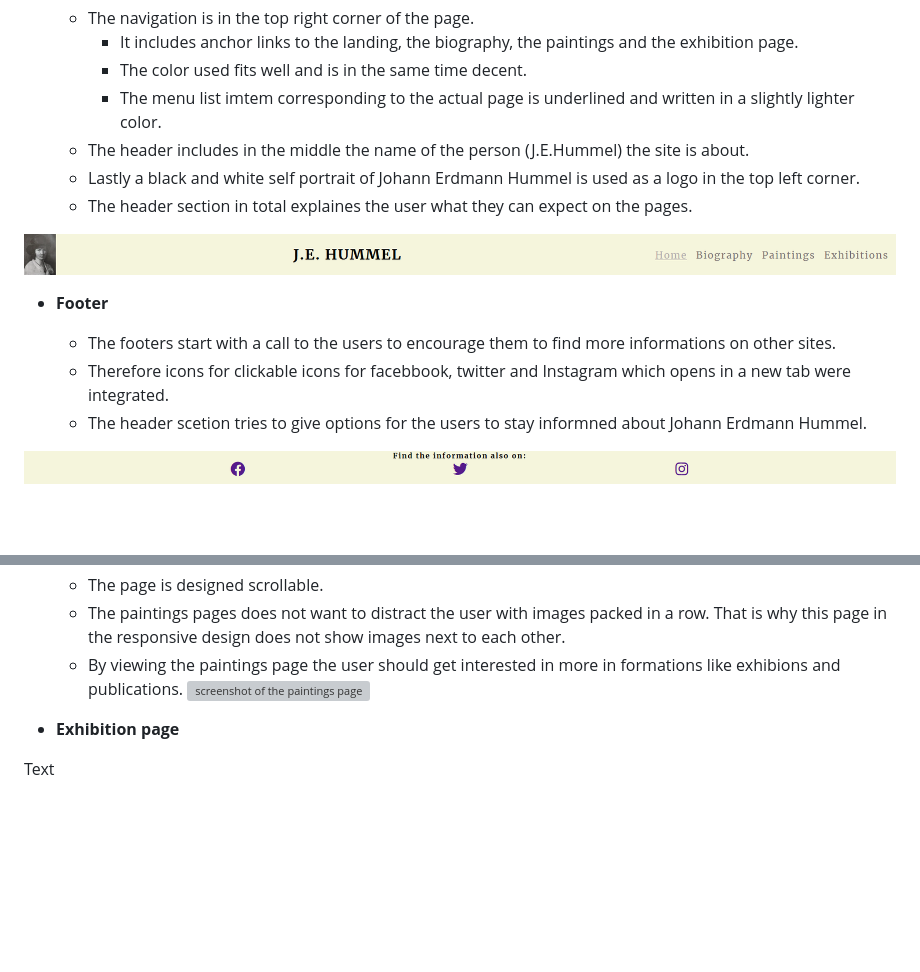
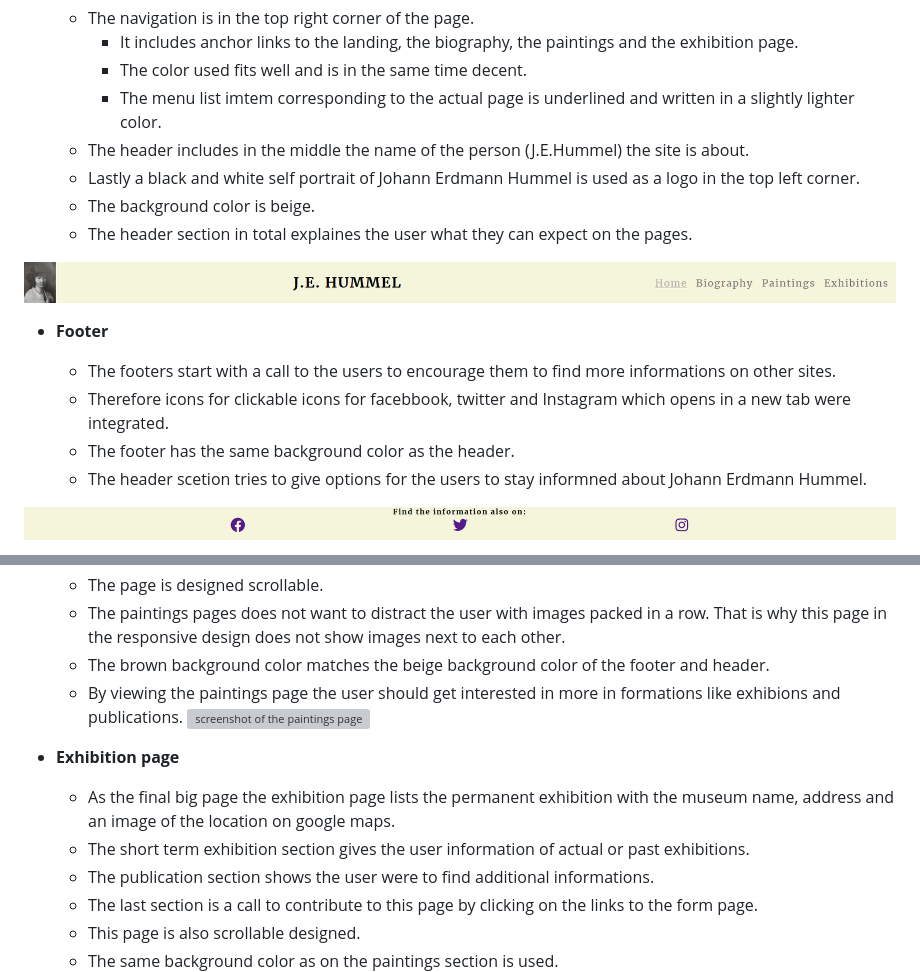
Before and after one commit to RenaSchott/Project1-J.E.Hummel, a Markdown page: README.md, 2 parts joined by grey strips. Drawn GitHub-style; blank space fills up the shorter version; grey boxes are pictures that could not be loaded.

Commit message:
Added information of the exhibition page as well as background color information of the Header, Footer and paintings page in the readme file

```diff
--- a/README.md
+++ b/README.md
@@ -21,6 +21,7 @@ View the live project here: https://renaschott.github.io/Project1-J.E.Hummel/
     - The menu list imtem corresponding to the actual page is underlined and written in a slightly lighter color.
   - The header includes in the middle the name of the person (J.E.Hummel) the site is about.
   - Lastly a black and white self portrait of Johann Erdmann Hummel is used as a logo in the top left corner.
+  - The background color is beige.
   - The header section in total explaines the user what they can expect on the pages.
 
 ![screenshot of the header](assets/readme-images/header.png)
@@ -29,6 +30,7 @@ View the live project here: https://renaschott.github.io/Project1-J.E.Hummel/
 
     - The footers start with a call to the users to encourage them to find more informations on other sites.
     - Therefore icons for clickable icons for facebbook, twitter and Instagram which opens in a new tab were integrated.
+    - The footer has the same background color as the header.
     - The header scetion tries to give options for the users to stay informned about Johann Erdmann Hummel.
 
 ![screenshot of the footer](assets/readme-images/footer.png)
@@ -54,12 +56,18 @@ View the live project here: https://renaschott.github.io/Project1-J.E.Hummel/
     - The names and dates of the paintings and drawing are listed in the corresponding box right underneath the image.
     - The page is designed scrollable.
     - The paintings pages does not want to distract the user with images packed in a row. That is why this page in the responsive design does not show images next to each other.
+    - The brown background color matches the beige background color of the footer and header.
     - By viewing the paintings page the user should get interested in more in formations like exhibions and publications.
 ![screenshot of the paintings page](assets/readme-images/paintings.png)
 
 - **Exhibition page**
 
-Text
+    - As the final big page the exhibition page lists the permanent exhibition with the museum name, address and an image of the location on google maps.
+    - The short term exhibition section gives the user information of actual or past exhibitions.
+    - The publication section shows the user were to find additional informations.
+    - The last section is a call to contribute to this page by clicking on the links to the form page.
+    - This page is also scrollable designed.
+    - The same background color as on the paintings section is used.
 ![screenshot of the exhibitions page](assets/readme-images/exhibitions.png)
 
 - **Contactform page**
```
